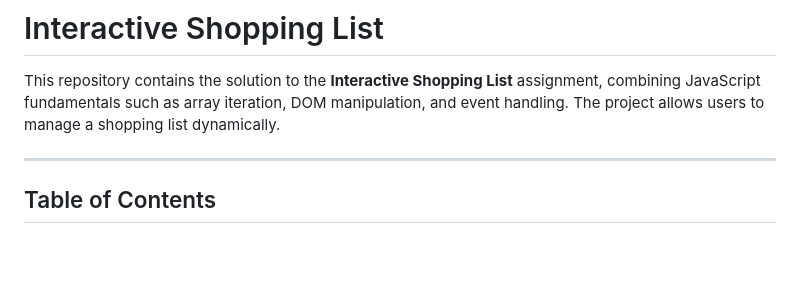
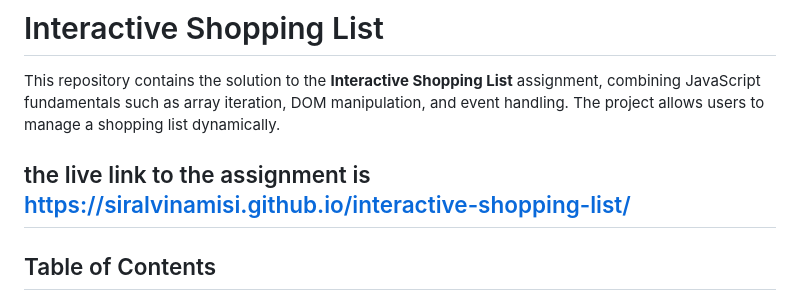
Before and after one commit to SirAlvinAmisi/interactive-shopping-list, a Markdown page: readme.md, the part around the change. Drawn GitHub-style; blank space fills up the shorter version.

Commit message:
updated readme file
added the link to the live code in the readme file

```diff
--- a/readme.md
+++ b/readme.md
@@ -6,6 +6,7 @@
 
 This repository contains the solution to the **Interactive Shopping List** assignment, combining JavaScript fundamentals such as array iteration, DOM manipulation, and event handling. The project allows users to manage a shopping list dynamically.
 
+the live link to the assignment is https://siralvinamisi.github.io/interactive-shopping-list/
 ---
 
 ## Table of Contents
```
